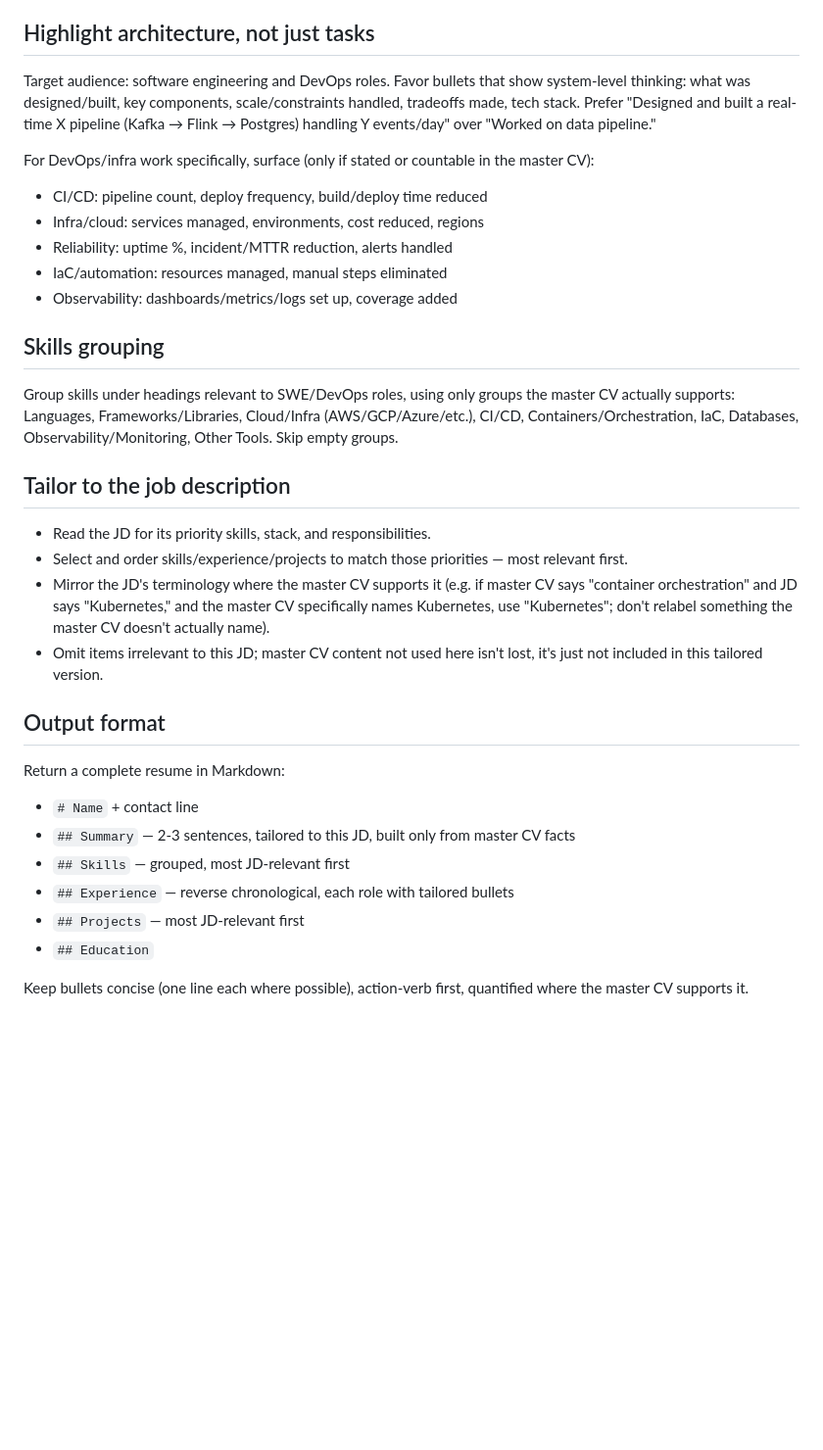
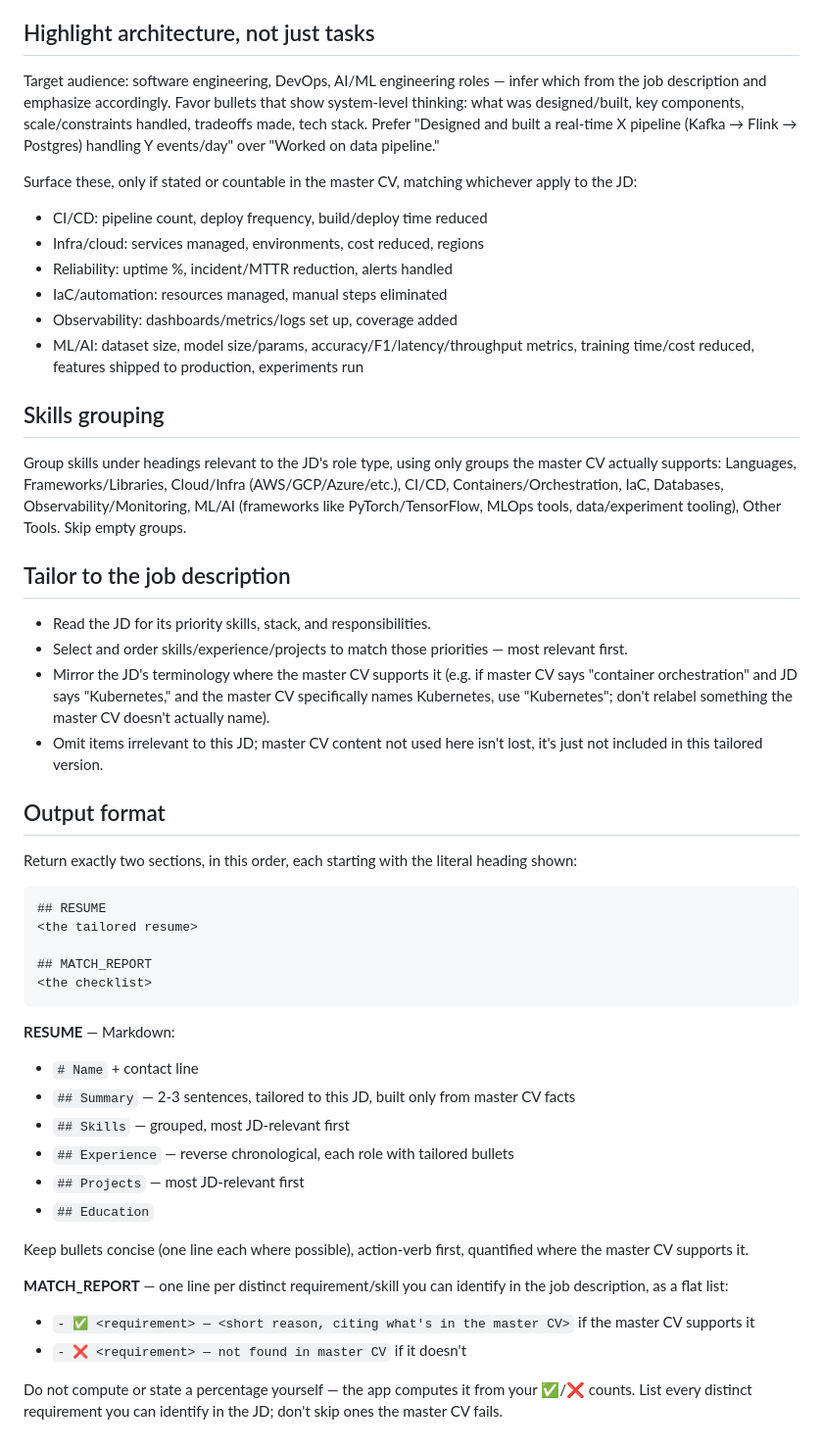
Before and after one commit to KinlieVenice/Resume-Builder, a Markdown page: prompts/SKILL.md, the part around the change. Shown at 98% size. Drawn GitHub-style; blank space fills up the shorter version.

Commit message:
Add JD match report and broaden skill scope to AI/ML roles
Tailor endpoint now returns a compatibility checklist alongside the
resume, with match % computed deterministically by the backend
(counting model-emitted checkmarks rather than trusting LLM math).
SKILL.md now infers SWE/DevOps/AI-ML emphasis from the job description
instead of assuming SWE/DevOps only.

````diff
--- a/prompts/SKILL.md
+++ b/prompts/SKILL.md
@@ -28,18 +28,19 @@ If the master CV states a number, lead the bullet with it. If a number is direct
 
 ## Highlight architecture, not just tasks
 
-Target audience: software engineering and DevOps roles. Favor bullets that show system-level thinking: what was designed/built, key components, scale/constraints handled, tradeoffs made, tech stack. Prefer "Designed and built a real-time X pipeline (Kafka → Flink → Postgres) handling Y events/day" over "Worked on data pipeline."
+Target audience: software engineering, DevOps, AI/ML engineering roles — infer which from the job description and emphasize accordingly. Favor bullets that show system-level thinking: what was designed/built, key components, scale/constraints handled, tradeoffs made, tech stack. Prefer "Designed and built a real-time X pipeline (Kafka → Flink → Postgres) handling Y events/day" over "Worked on data pipeline."
 
-For DevOps/infra work specifically, surface (only if stated or countable in the master CV):
+Surface these, only if stated or countable in the master CV, matching whichever apply to the JD:
 - CI/CD: pipeline count, deploy frequency, build/deploy time reduced
 - Infra/cloud: services managed, environments, cost reduced, regions
 - Reliability: uptime %, incident/MTTR reduction, alerts handled
 - IaC/automation: resources managed, manual steps eliminated
 - Observability: dashboards/metrics/logs set up, coverage added
+- ML/AI: dataset size, model size/params, accuracy/F1/latency/throughput metrics, training time/cost reduced, features shipped to production, experiments run
 
 ## Skills grouping
 
-Group skills under headings relevant to SWE/DevOps roles, using only groups the master CV actually supports: Languages, Frameworks/Libraries, Cloud/Infra (AWS/GCP/Azure/etc.), CI/CD, Containers/Orchestration, IaC, Databases, Observability/Monitoring, Other Tools. Skip empty groups.
+Group skills under headings relevant to the JD's role type, using only groups the master CV actually supports: Languages, Frameworks/Libraries, Cloud/Infra (AWS/GCP/Azure/etc.), CI/CD, Containers/Orchestration, IaC, Databases, Observability/Monitoring, ML/AI (frameworks like PyTorch/TensorFlow, MLOps tools, data/experiment tooling), Other Tools. Skip empty groups.
 
 ## Tailor to the job description
 
@@ -50,7 +51,17 @@ Group skills under headings relevant to SWE/DevOps roles, using only groups the
 
 ## Output format
 
-Return a complete resume in Markdown:
+Return exactly two sections, in this order, each starting with the literal heading shown:
+
+```
+## RESUME
+<the tailored resume>
+
+## MATCH_REPORT
+<the checklist>
+```
+
+**RESUME** — Markdown:
 - `# Name` + contact line
 - `## Summary` — 2-3 sentences, tailored to this JD, built only from master CV facts
 - `## Skills` — grouped, most JD-relevant first
@@ -59,3 +70,9 @@ Return a complete resume in Markdown:
 - `## Education`
 
 Keep bullets concise (one line each where possible), action-verb first, quantified where the master CV supports it.
+
+**MATCH_REPORT** — one line per distinct requirement/skill you can identify in the job description, as a flat list:
+- `- ✅ <requirement> — <short reason, citing what's in the master CV>` if the master CV supports it
+- `- ❌ <requirement> — not found in master CV` if it doesn't
+
+Do not compute or state a percentage yourself — the app computes it from your ✅/❌ counts. List every distinct requirement you can identify in the JD; don't skip ones the master CV fails.
````
Also changed, not shown: 1 other file.
